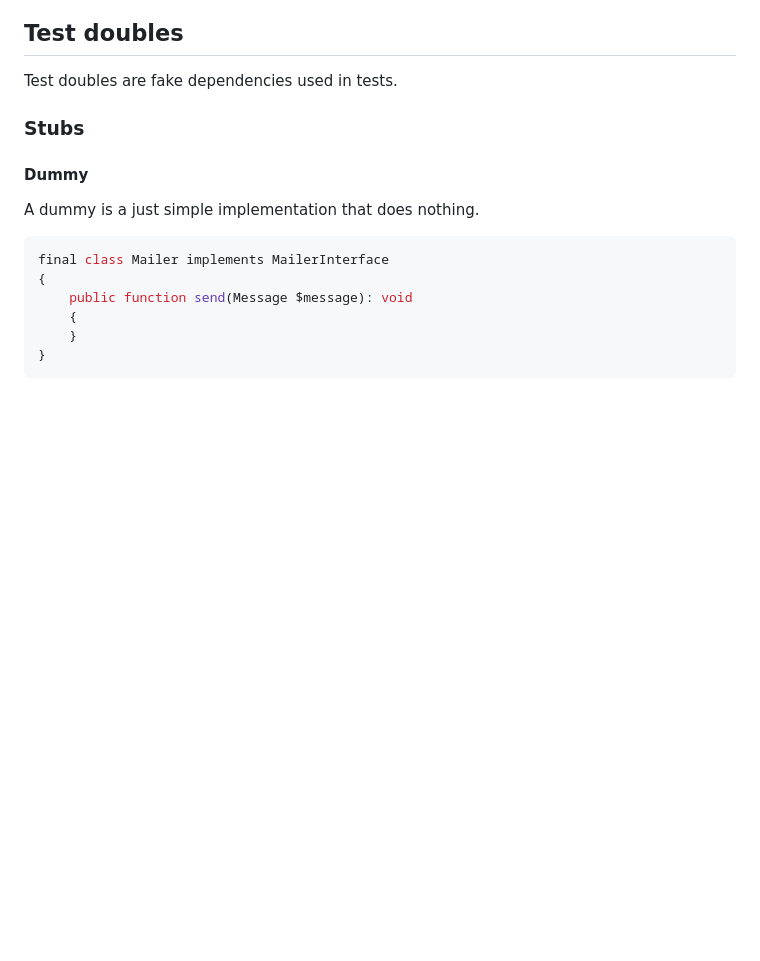
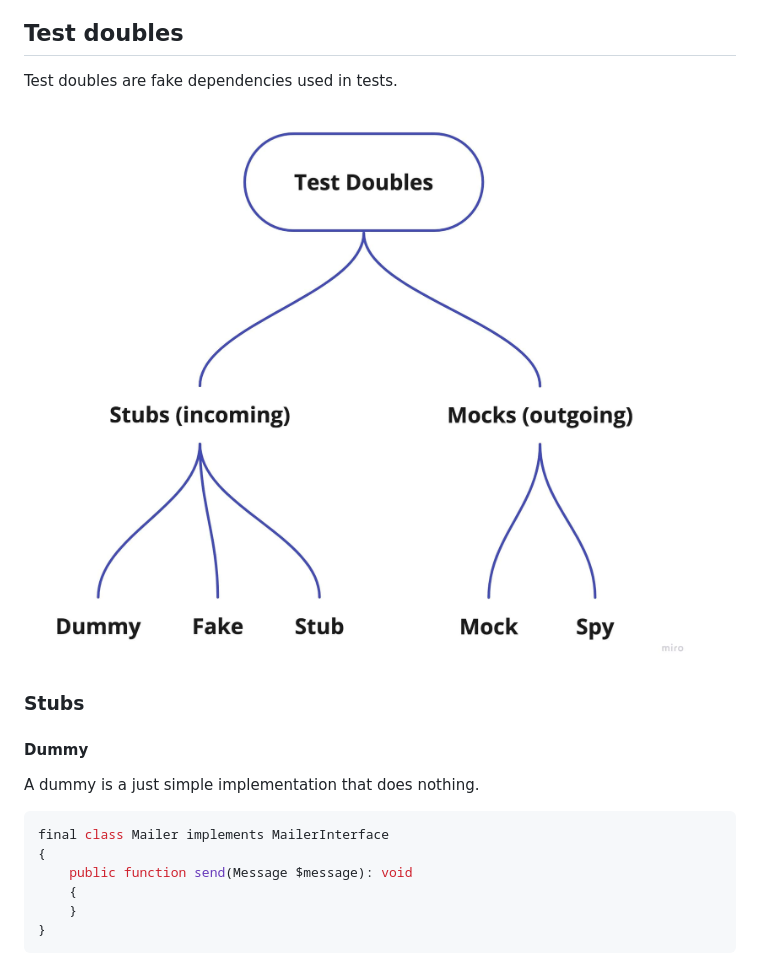
Before and after one commit to sarven/unit-testing-tips, a Markdown page: README.md, the part around the change. Drawn GitHub-style; pictures changed too: assets/test-doubles.jpg (added); blank space fills up the shorter version.

Commit message:
add image for test doubles

```diff
--- a/README.md
+++ b/README.md
@@ -45,6 +45,8 @@ So in these examples, I will try to share some tips on what to do to write good
 ## Test doubles
 
 Test doubles are fake dependencies used in tests.
+
+![Test doubles](./assets/test-doubles.jpg "Test doubles")
 
 ### Stubs
 
```
